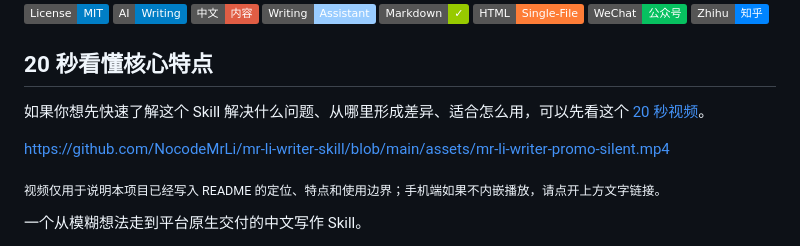
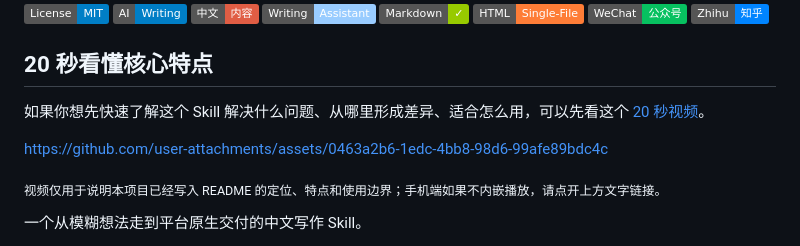
Before and after one commit to NocodeMrLi/mr-li-writer-skill, a Markdown page: README.md, the part around one of its changes. GitHub-like rendering; badges without logos.

Commit message:
docs: embed README promo video

```diff
--- a/README.md
+++ b/README.md
@@ -19,5 +19,5 @@
 
-https://github.com/NocodeMrLi/mr-li-writer-skill/blob/main/assets/mr-li-writer-promo-silent.mp4
+https://github.com/user-attachments/assets/0463a2b6-1edc-4bb8-98d6-99afe89bdc4c
 
 <sub>视频仅用于说明本项目已经写入 README 的定位、特点和使用边界；手机端如果不内嵌播放，请点开上方文字链接。</sub>
 
```
Also changed, not shown: other parts of README.md (+1 -1 lines).
